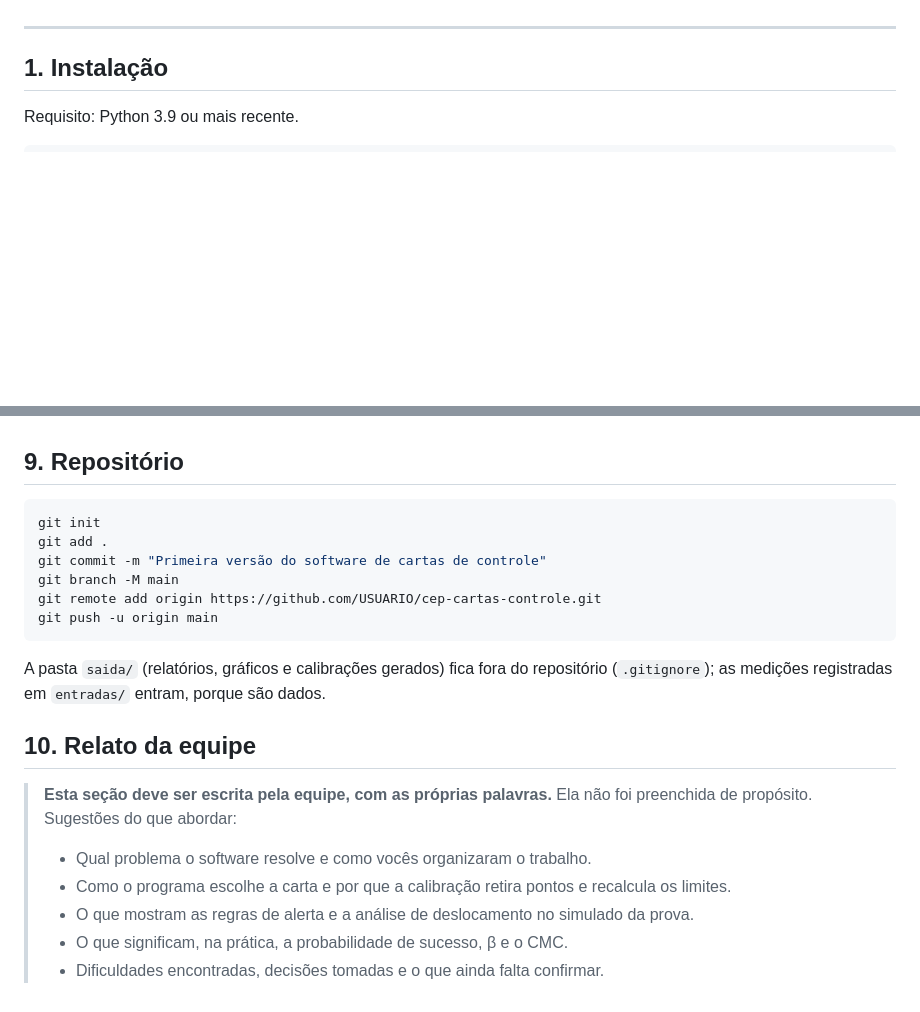
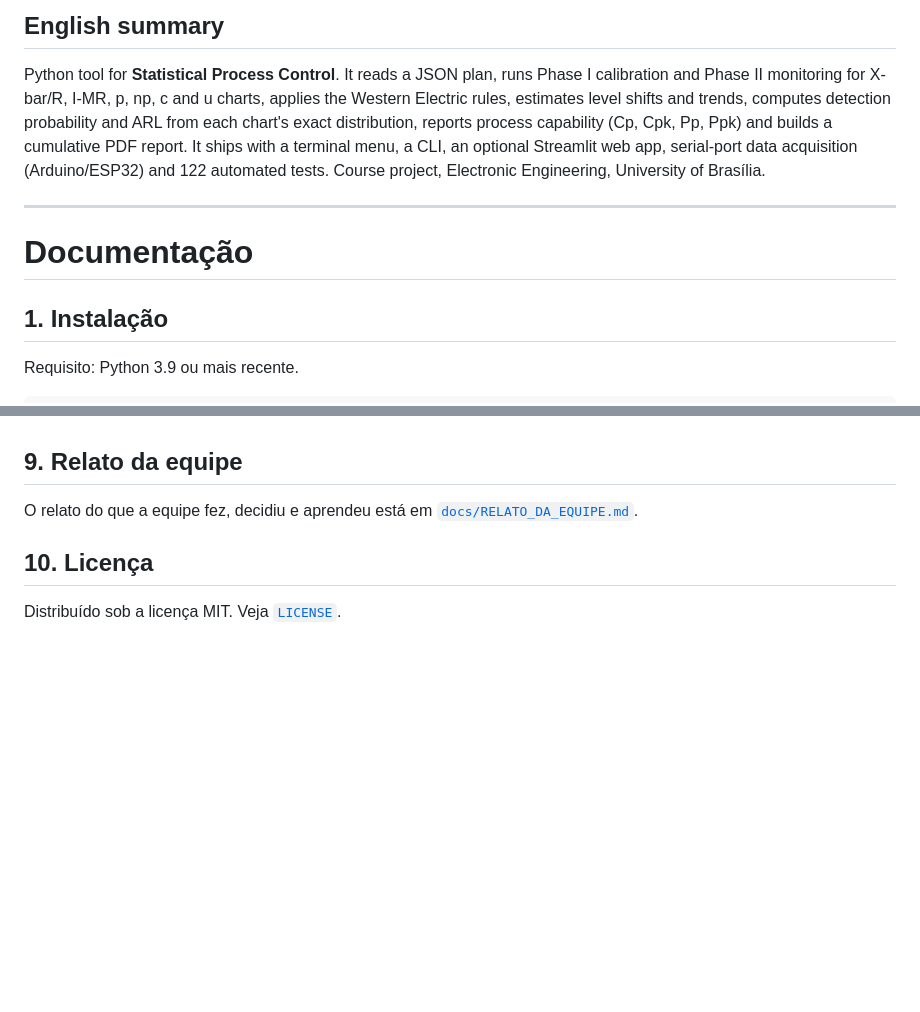
Before and after one commit to felipecduque7/cep-cartas-controle, a Markdown page: README.md, 2 parts joined by grey strips. Drawn GitHub-style; blank space fills up the shorter version.

````diff
--- a/README.md
+++ b/README.md
@@ -24,5 +80,16 @@ Engenheiros*, LTC – capítulo de Controle Estatístico da Qualidade.
+## English summary
+
+Python tool for **Statistical Process Control**. It reads a JSON plan, runs Phase I calibration and
+Phase II monitoring for X-bar/R, I-MR, p, np, c and u charts, applies the Western Electric rules,
+estimates level shifts and trends, computes detection probability and ARL from each chart's exact
+distribution, reports process capability (Cp, Cpk, Pp, Ppk) and builds a cumulative PDF report.
+It ships with a terminal menu, a CLI, an optional Streamlit web app, serial-port data acquisition
+(Arduino/ESP32) and 122 automated tests. Course project, Electronic Engineering, University of
+Brasília.
 
 ---
+
+# Documentação
 
 ## 1. Instalação
 
@@ -314,26 +381,11 @@ recebendo o JSON por HTTP e devolvendo os resultados.
 - Controle por confiabilidade e por degradação e estimativa de parâmetros de f.d.p., que estão
   na ementa, não fazem parte desta versão.
 
-## 9. Repositório
+## 9. Relato da equipe
 
-```bash
-git init
-git add .
-git commit -m "Primeira versão do software de cartas de controle"
-git branch -M main
-git remote add origin https://github.com/USUARIO/cep-cartas-controle.git
-git push -u origin main
-```
+O relato do que a equipe fez, decidiu e aprendeu está em
+[`docs/RELATO_DA_EQUIPE.md`](docs/RELATO_DA_EQUIPE.md).
 
-A pasta `saida/` (relatórios, gráficos e calibrações gerados) fica fora do repositório (`.gitignore`); as medições registradas em `entradas/` entram, porque são dados.
+## 10. Licença
 
-## 10. Relato da equipe
-
-> **Esta seção deve ser escrita pela equipe, com as próprias palavras.** Ela não foi preenchida
-> de propósito. Sugestões do que abordar:
->
-> - Qual problema o software resolve e como vocês organizaram o trabalho.
-> - Como o programa escolhe a carta e por que a calibração retira pontos e recalcula os limites.
-> - O que mostram as regras de alerta e a análise de deslocamento no simulado da prova.
-> - O que significam, na prática, a probabilidade de sucesso, β e o CMC.
-> - Dificuldades encontradas, decisões tomadas e o que ainda falta confirmar.
+Distribuído sob a licença MIT. Veja [`LICENSE`](LICENSE).
````
Also changed, not shown: other parts of README.md (+73 -17 lines), docs/img/capacidade.png (added), docs/img/carta_acompanhamento.png (added), docs/img/carta_limites_revisados.png (added), docs/img/web_cartas.png (added), docs/img/web_resumo.png (added), 1 other file.
